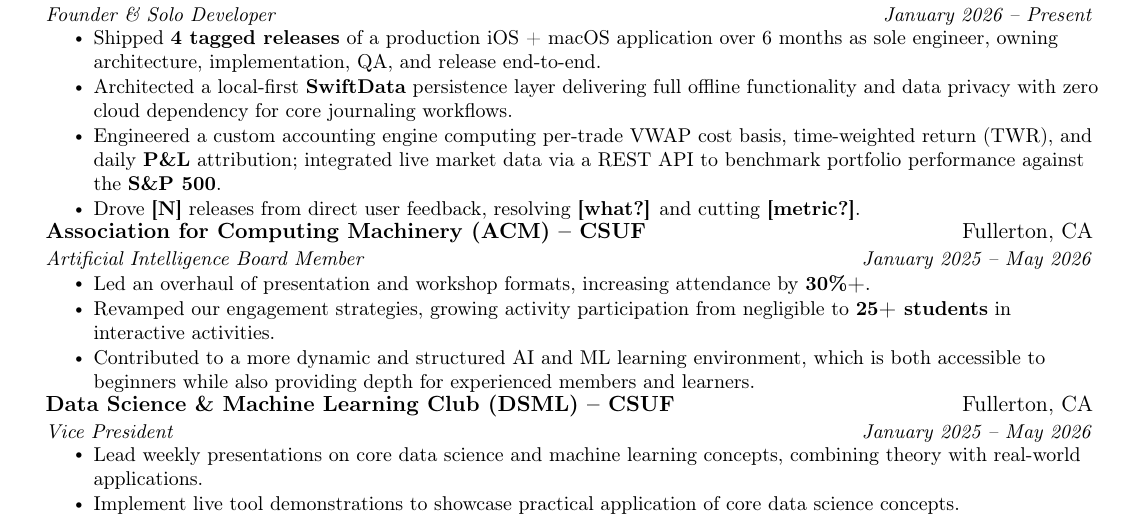
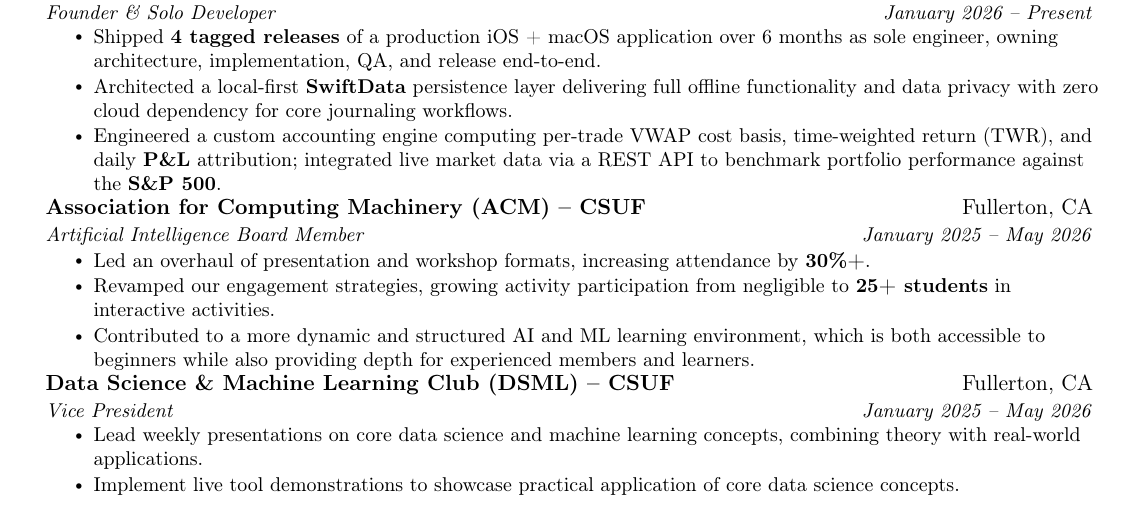
Before and after one commit to Batu-end/resume-latex, a LaTeX CV (resume.tex): part of the page, cut so that both start at the same text. Compiled offline with pdfLaTeX.

Commit message:
resume: drop unfilled user-adoption bullet from Memoria
The bullet shipped to main via #1 with its placeholders ([N], [what?],
[metric?]) still unfilled, which CI compiled into resume.pdf. Removing
it rather than inventing numbers. Memoria keeps three bullets covering
release cadence, the SwiftData architecture, and the accounting engine.

Worth restoring later with real figures — it is the bullet that shows
shipped-to-users rather than built-a-thing.

Co-Authored-By: Claude Opus 5 <noreply@anthropic.com>

```diff
--- a/resume.tex
+++ b/resume.tex
@@ -110,7 +110,6 @@
       \resumeItem{Shipped \textbf{4 tagged releases} of a production iOS + macOS application over 6 months as sole engineer, owning architecture, implementation, QA, and release end-to-end.}
       \resumeItem{Architected a local-first \textbf{SwiftData} persistence layer delivering full offline functionality and data privacy with zero cloud dependency for core journaling workflows.}
       \resumeItem{Engineered a custom accounting engine computing per-trade VWAP cost basis, time-weighted return (TWR), and daily \textbf{P\&L} attribution; integrated live market data via a REST API to benchmark portfolio performance against the \textbf{S\&P 500}.}
-      \resumeItem{Drove \textbf{[N]} releases from direct user feedback, resolving \textbf{[what?]} and cutting \textbf{[metric?]}.}
     \resumeItemListEnd
 
   \resumeSubheading
```
